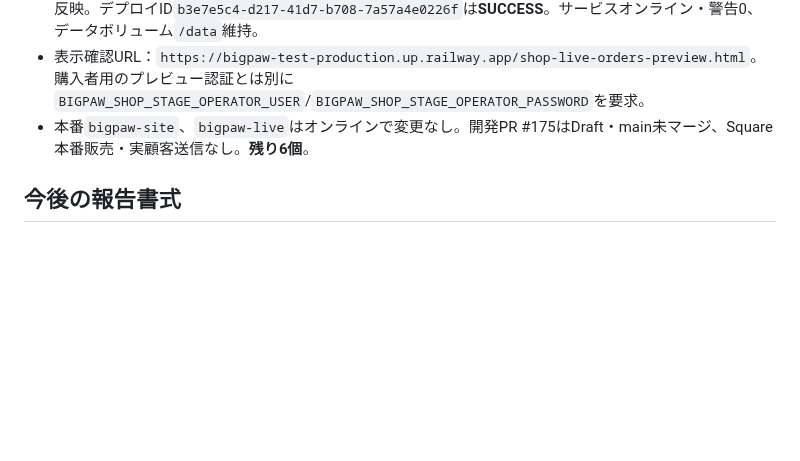
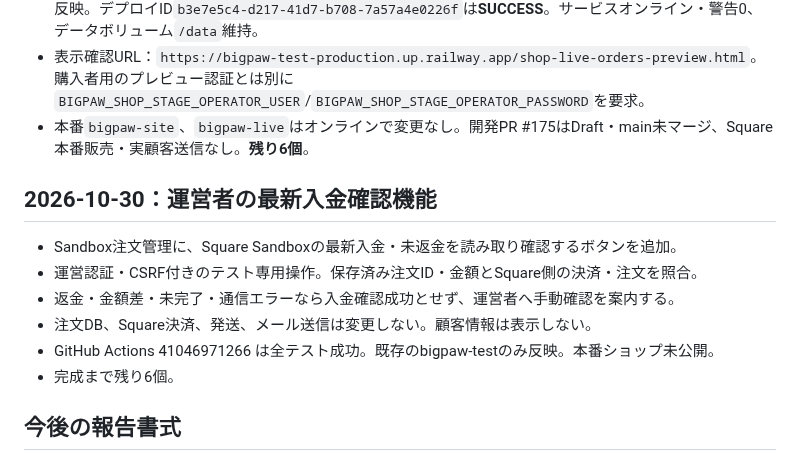
Before and after one commit to yoshiyukimoro-pixel/bigpaw, a Markdown page: SHOP_COUNTDOWN.md, the part around the change. GitHub-like rendering; blank space fills up the shorter version.

Commit message:
docs: record current Sandbox payment recheck and six remaining tasks

```diff
--- a/SHOP_COUNTDOWN.md
+++ b/SHOP_COUNTDOWN.md
@@ -69,6 +69,15 @@
 - 表示確認URL：`https://bigpaw-test-production.up.railway.app/shop-live-orders-preview.html`。購入者用のプレビュー認証とは別に`BIGPAW_SHOP_STAGE_OPERATOR_USER`/`BIGPAW_SHOP_STAGE_OPERATOR_PASSWORD`を要求。
 - 本番`bigpaw-site`、`bigpaw-live`はオンラインで変更なし。開発PR #175はDraft・main未マージ、Square本番販売・実顧客送信なし。**残り6個**。
 
+## 2026-10-30：運営者の最新入金確認機能
+
+- Sandbox注文管理に、Square Sandboxの最新入金・未返金を読み取り確認するボタンを追加。
+- 運営認証・CSRF付きのテスト専用操作。保存済み注文ID・金額とSquare側の決済・注文を照合。
+- 返金・金額差・未完了・通信エラーなら入金確認成功とせず、運営者へ手動確認を案内する。
+- 注文DB、Square決済、発送、メール送信は変更しない。顧客情報は表示しない。
+- GitHub Actions 41046971266 は全テスト成功。既存のbigpaw-testのみ反映。本番ショップ未公開。
+- 完成まで残り6個。
+
 ## 今後の報告書式
 作業開始：「**完成まで残り6個。購入・決済の続きを進めます。**」
 作業終了：「**今回完成した機能とテスト結果。残り6個。**」
```
